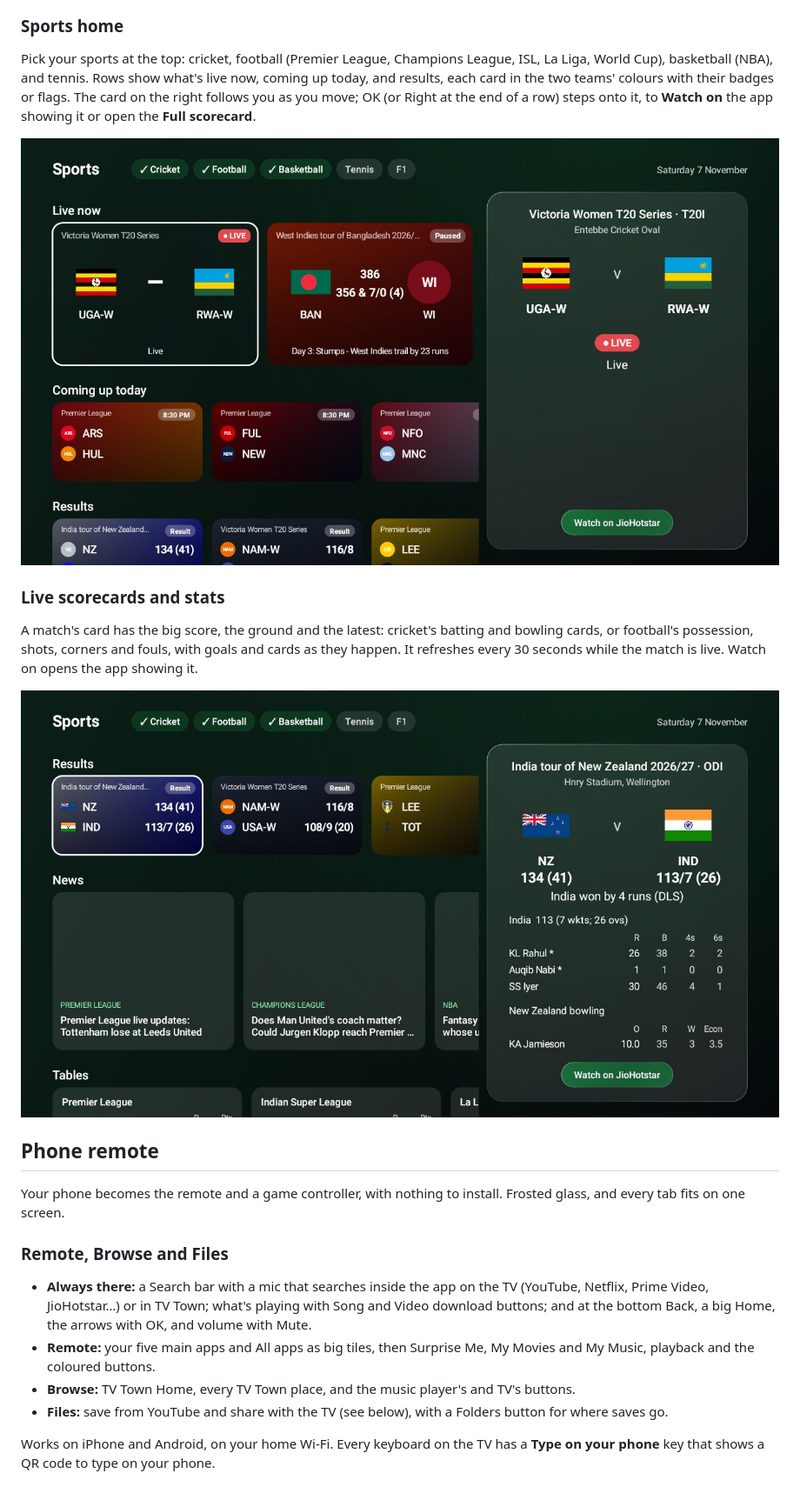
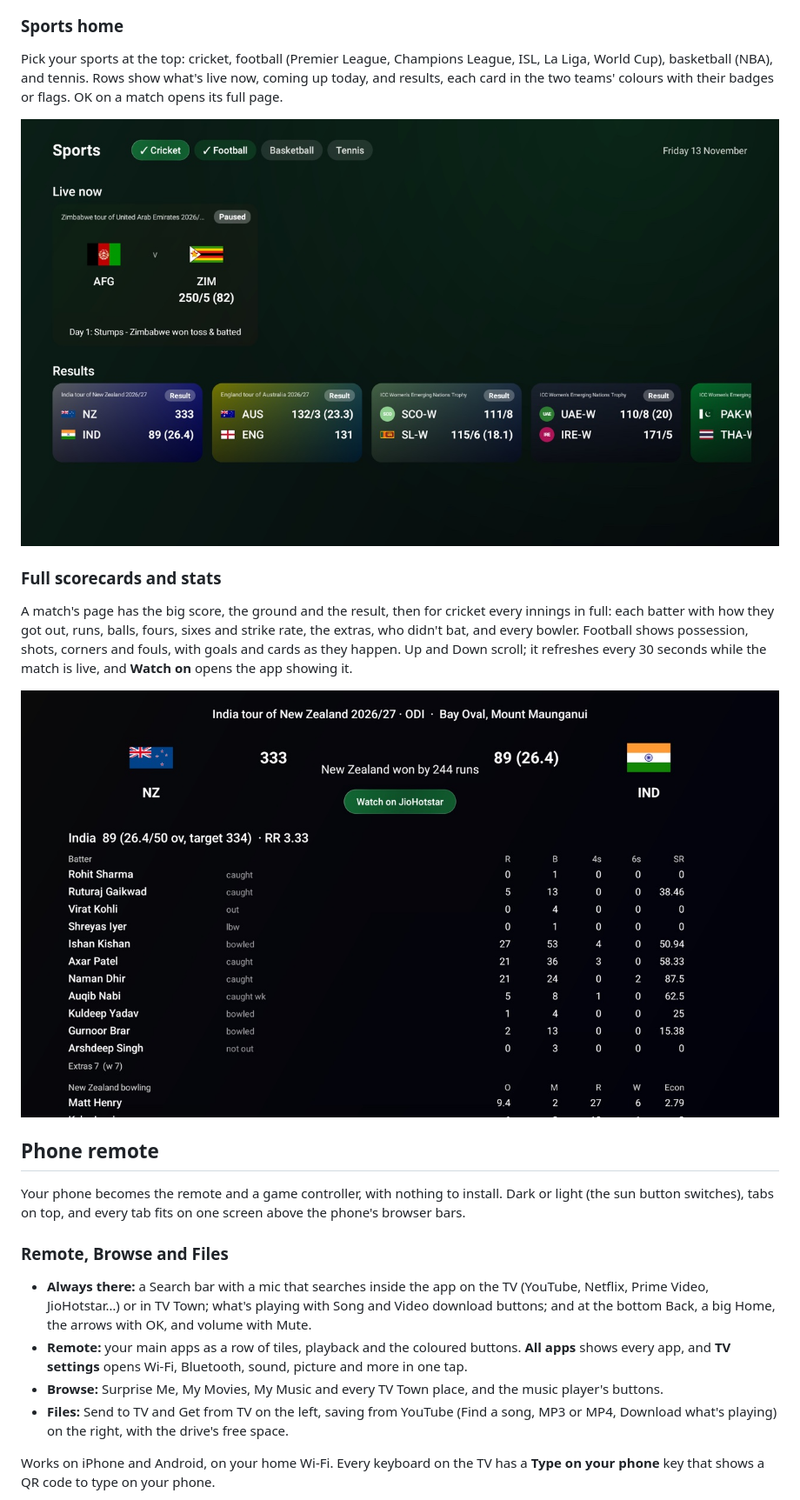
Before and after one commit to NareshJagriya/tv-town-launcher, a Markdown page: FEATURES.md, the part around one of its changes. Shown at 87% size. GitHub-like rendering; pictures changed too: media/screenshots/08-sports/match-scorecard.jpg, media/screenshots/08-sports/sports-home.jpg.

```diff
--- a/FEATURES.md
+++ b/FEATURES.md
@@ -200,27 +200,27 @@ Nothing is uninstalled: switching off uses Android's own "disable", and **Turn a
 
 ### Sports home
 
-Pick your sports at the top: cricket, football (Premier League, Champions League, ISL, La Liga, World Cup), basketball (NBA), and tennis. Rows show what's live now, coming up today, and results, each card in the two teams' colours with their badges or flags. The card on the right follows you as you move; OK (or Right at the end of a row) steps onto it, to **Watch on** the app showing it or open the **Full scorecard**.
+Pick your sports at the top: cricket, football (Premier League, Champions League, ISL, La Liga, World Cup), basketball (NBA), and tennis. Rows show what's live now, coming up today, and results, each card in the two teams' colours with their badges or flags. OK on a match opens its full page.
 
 ![Sports home](media/screenshots/08-sports/sports-home.jpg)
 
-### Live scorecards and stats
+### Full scorecards and stats
 
-A match's card has the big score, the ground and the latest: cricket's batting and bowling cards, or football's possession, shots, corners and fouls, with goals and cards as they happen. It refreshes every 30 seconds while the match is live. Watch on opens the app showing it.
+A match's page has the big score, the ground and the result, then for cricket every innings in full: each batter with how they got out, runs, balls, fours, sixes and strike rate, the extras, who didn't bat, and every bowler. Football shows possession, shots, corners and fouls, with goals and cards as they happen. Up and Down scroll; it refreshes every 30 seconds while the match is live, and **Watch on** opens the app showing it.
 
 ![Live scorecard](media/screenshots/08-sports/match-scorecard.jpg)
 
 
 ## Phone remote
 
-Your phone becomes the remote and a game controller, with nothing to install. Frosted glass, and every tab fits on one screen.
+Your phone becomes the remote and a game controller, with nothing to install. Dark or light (the sun button switches), tabs on top, and every tab fits on one screen above the phone's browser bars.
 
 ### Remote, Browse and Files
 
 - **Always there:** a Search bar with a mic that searches inside the app on the TV (YouTube, Netflix, Prime Video, JioHotstar…) or in TV Town; what's playing with Song and Video download buttons; and at the bottom Back, a big Home, the arrows with OK, and volume with Mute.
-- **Remote:** your five main apps and All apps as big tiles, then Surprise Me, My Movies and My Music, playback and the coloured buttons.
-- **Browse:** TV Town Home, every TV Town place, and the music player's and TV's buttons.
-- **Files:** save from YouTube and share with the TV (see below), with a Folders button for where saves go.
+- **Remote:** your main apps as a row of tiles, playback and the coloured buttons. **All apps** shows every app, and **TV settings** opens Wi-Fi, Bluetooth, sound, picture and more in one tap.
+- **Browse:** Surprise Me, My Movies, My Music and every TV Town place, and the music player's buttons.
+- **Files:** Send to TV and Get from TV on the left, saving from YouTube (Find a song, MP3 or MP4, Download what's playing) on the right, with the drive's free space.
 
 Works on iPhone and Android, on your home Wi-Fi. Every keyboard on the TV has a **Type on your phone** key that shows a QR code to type on your phone.
 
```
Also changed, not shown: other parts of FEATURES.md (+2 -1 lines), README.md (+1 -1 lines), media/screenshots/09-phone-remote/phone-remote.jpg, media/screenshots/10-youtube-downloads/download.jpg, media/screenshots/11-share/share.jpg.
